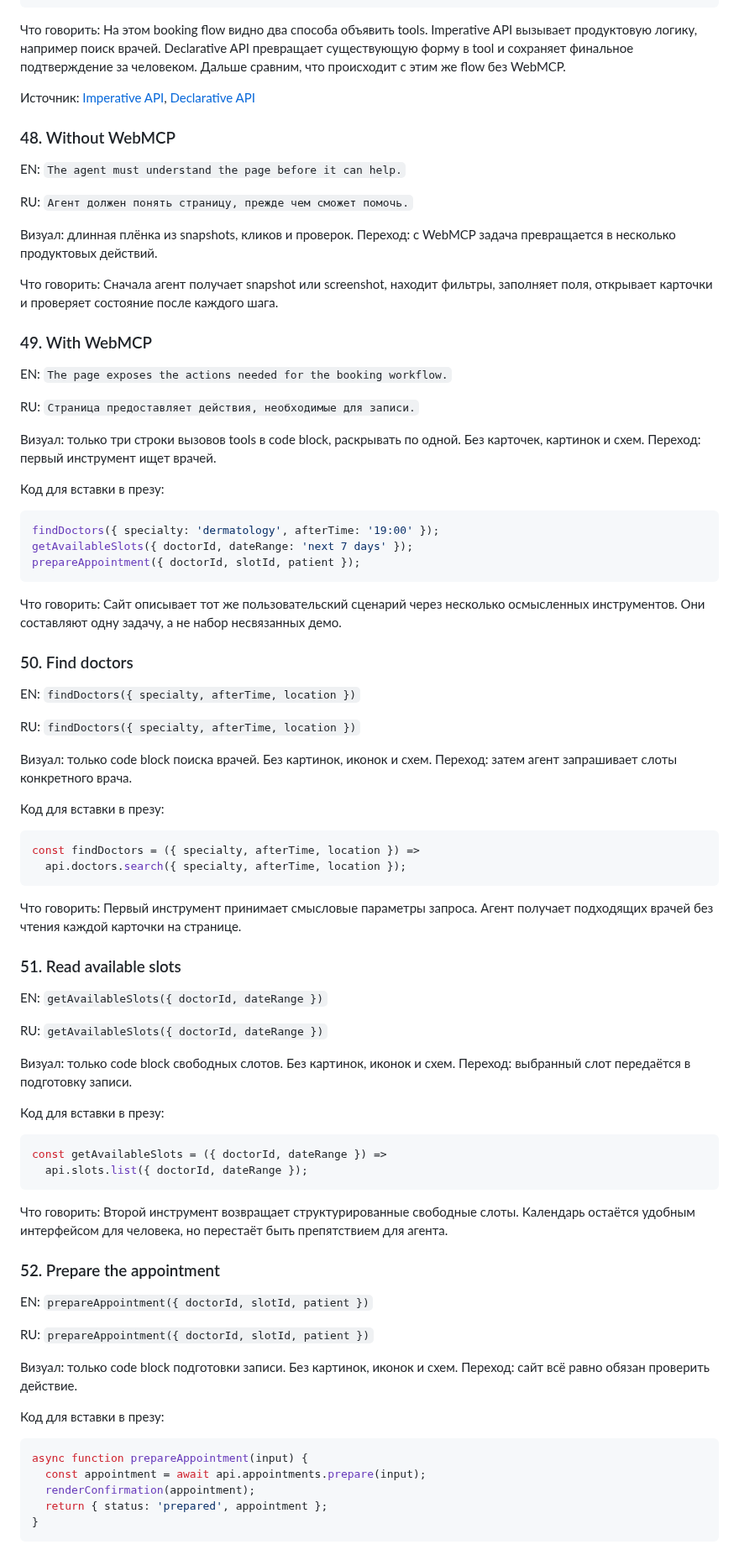
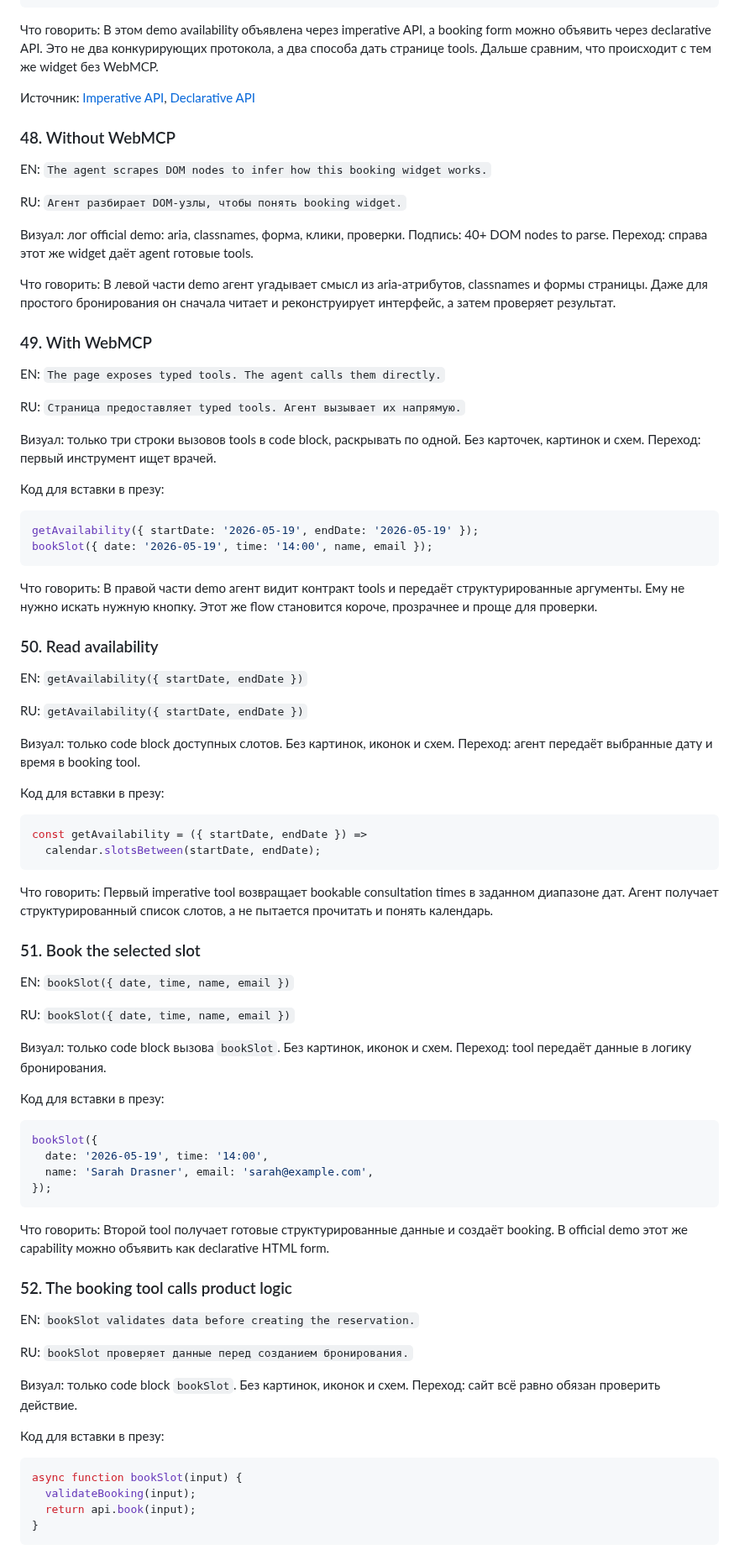
Before and after one commit to shmakovdima/doka-guide-content, a Markdown page: webmcp-presentation-draft.md, the part around one of its changes. Shown at 84% size. GitHub-like rendering.

Commit message:
docs: base booking flow on official demo

````diff
--- a/webmcp-presentation-draft.md
+++ b/webmcp-presentation-draft.md
@@ -716,87 +720,87 @@ await document.modelContext.registerTool({
 </form>
 ```
 
-Что говорить: На этом booking flow видно два способа объявить tools. Imperative API вызывает продуктовую логику, например поиск врачей. Declarative API превращает существующую форму в tool и сохраняет финальное подтверждение за человеком. Дальше сравним, что происходит с этим же flow без WebMCP.
+Что говорить: В этом demo availability объявлена через imperative API, а booking form можно объявить через declarative API. Это не два конкурирующих протокола, а два способа дать странице tools. Дальше сравним, что происходит с тем же widget без WebMCP.
 
 Источник: [Imperative API](https://developer.chrome.com/docs/ai/webmcp/imperative-api), [Declarative API](https://developer.chrome.com/docs/ai/webmcp/declarative-api)
 
 ### 48. Without WebMCP
 
-EN: `The agent must understand the page before it can help.`
+EN: `The agent scrapes DOM nodes to infer how this booking widget works.`
 
-RU: `Агент должен понять страницу, прежде чем сможет помочь.`
+RU: `Агент разбирает DOM-узлы, чтобы понять booking widget.`
 
-Визуал: длинная плёнка из snapshots, кликов и проверок. Переход: с WebMCP задача превращается в несколько продуктовых действий.
+Визуал: лог official demo: aria, classnames, форма, клики, проверки. Подпись: 40+ DOM nodes to parse. Переход: справа этот же widget даёт agent готовые tools.
 
-Что говорить: Сначала агент получает snapshot или screenshot, находит фильтры, заполняет поля, открывает карточки и проверяет состояние после каждого шага.
+Что говорить: В левой части demo агент угадывает смысл из aria-атрибутов, classnames и формы страницы. Даже для простого бронирования он сначала читает и реконструирует интерфейс, а затем проверяет результат.
 
 ### 49. With WebMCP
 
-EN: `The page exposes the actions needed for the booking workflow.`
+EN: `The page exposes typed tools. The agent calls them directly.`
 
-RU: `Страница предоставляет действия, необходимые для записи.`
+RU: `Страница предоставляет typed tools. Агент вызывает их напрямую.`
 
 Визуал: только три строки вызовов tools в code block, раскрывать по одной. Без карточек, картинок и схем. Переход: первый инструмент ищет врачей.
 
 Код для вставки в презу:
 
 ```js
-findDoctors({ specialty: 'dermatology', afterTime: '19:00' });
-getAvailableSlots({ doctorId, dateRange: 'next 7 days' });
-prepareAppointment({ doctorId, slotId, patient });
+getAvailability({ startDate: '2026-05-19', endDate: '2026-05-19' });
+bookSlot({ date: '2026-05-19', time: '14:00', name, email });
 ```
 
-Что говорить: Сайт описывает тот же пользовательский сценарий через несколько осмысленных инструментов. Они составляют одну задачу, а не набор несвязанных демо.
+Что говорить: В правой части demo агент видит контракт tools и передаёт структурированные аргументы. Ему не нужно искать нужную кнопку. Этот же flow становится короче, прозрачнее и проще для проверки.
 
-### 50. Find doctors
+### 50. Read availability
 
-EN: `findDoctors({ specialty, afterTime, location })`
+EN: `getAvailability({ startDate, endDate })`
 
-RU: `findDoctors({ specialty, afterTime, location })`
+RU: `getAvailability({ startDate, endDate })`
 
-Визуал: только code block поиска врачей. Без картинок, иконок и схем. Переход: затем агент запрашивает слоты конкретного врача.
+Визуал: только code block доступных слотов. Без картинок, иконок и схем. Переход: агент передаёт выбранные дату и время в booking tool.
 
 Код для вставки в презу:
 
 ```js
-const findDoctors = ({ specialty, afterTime, location }) =>
-  api.doctors.search({ specialty, afterTime, location });
+const getAvailability = ({ startDate, endDate }) =>
+  calendar.slotsBetween(startDate, endDate);
 ```
 
-Что говорить: Первый инструмент принимает смысловые параметры запроса. Агент получает подходящих врачей без чтения каждой карточки на странице.
+Что говорить: Первый imperative tool возвращает bookable consultation times в заданном диапазоне дат. Агент получает структурированный список слотов, а не пытается прочитать и понять календарь.
 
-### 51. Read available slots
+### 51. Book the selected slot
 
-EN: `getAvailableSlots({ doctorId, dateRange })`
+EN: `bookSlot({ date, time, name, email })`
 
-RU: `getAvailableSlots({ doctorId, dateRange })`
+RU: `bookSlot({ date, time, name, email })`
 
-Визуал: только code block свободных слотов. Без картинок, иконок и схем. Переход: выбранный слот передаётся в подготовку записи.
+Визуал: только code block вызова `bookSlot`. Без картинок, иконок и схем. Переход: tool передаёт данные в логику бронирования.
 
 Код для вставки в презу:
 
 ```js
-const getAvailableSlots = ({ doctorId, dateRange }) =>
-  api.slots.list({ doctorId, dateRange });
+bookSlot({
+  date: '2026-05-19', time: '14:00',
+  name: 'Sarah Drasner', email: 'sarah@example.com',
+});
 ```
 
-Что говорить: Второй инструмент возвращает структурированные свободные слоты. Календарь остаётся удобным интерфейсом для человека, но перестаёт быть препятствием для агента.
+Что говорить: Второй tool получает готовые структурированные данные и создаёт booking. В official demo этот же capability можно объявить как declarative HTML form.
 
-### 52. Prepare the appointment
+### 52. The booking tool calls product logic
 
-EN: `prepareAppointment({ doctorId, slotId, patient })`
+EN: `bookSlot validates data before creating the reservation.`
 
-RU: `prepareAppointment({ doctorId, slotId, patient })`
+RU: `bookSlot проверяет данные перед созданием бронирования.`
 
-Визуал: только code block подготовки записи. Без картинок, иконок и схем. Переход: сайт всё равно обязан проверить действие.
+Визуал: только code block `bookSlot`. Без картинок, иконок и схем. Переход: сайт всё равно обязан проверить действие.
 
 Код для вставки в презу:
 
 ```js
-async function prepareAppointment(input) {
-  const appointment = await api.appointments.prepare(input);
-  renderConfirmation(appointment);
-  return { status: 'prepared', appointment };
+async function bookSlot(input) {
+  validateBooking(input);
+  return api.book(input);
 }
 ```
 
````
Also changed, not shown: other parts of webmcp-presentation-draft.md (+30 -26 lines).
